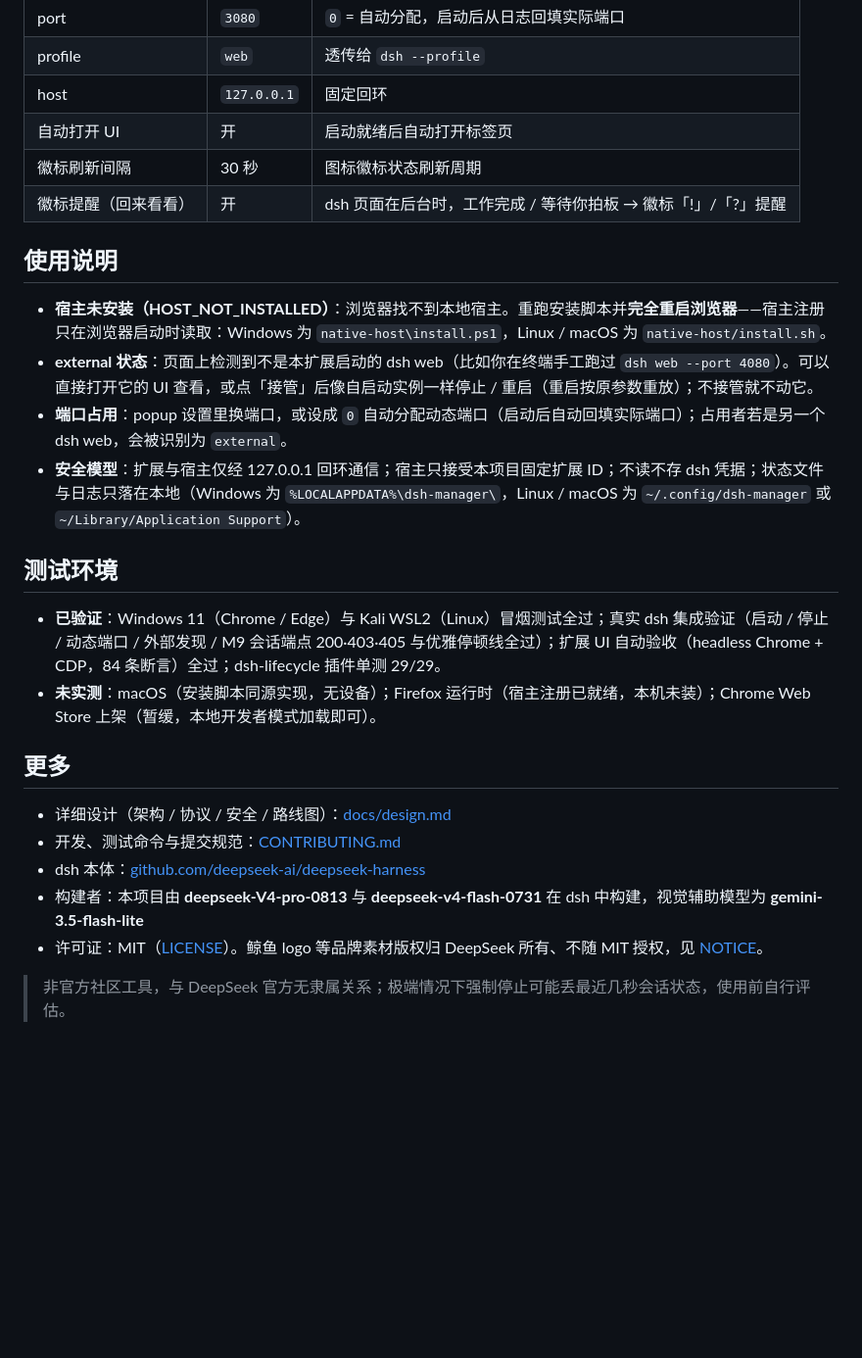
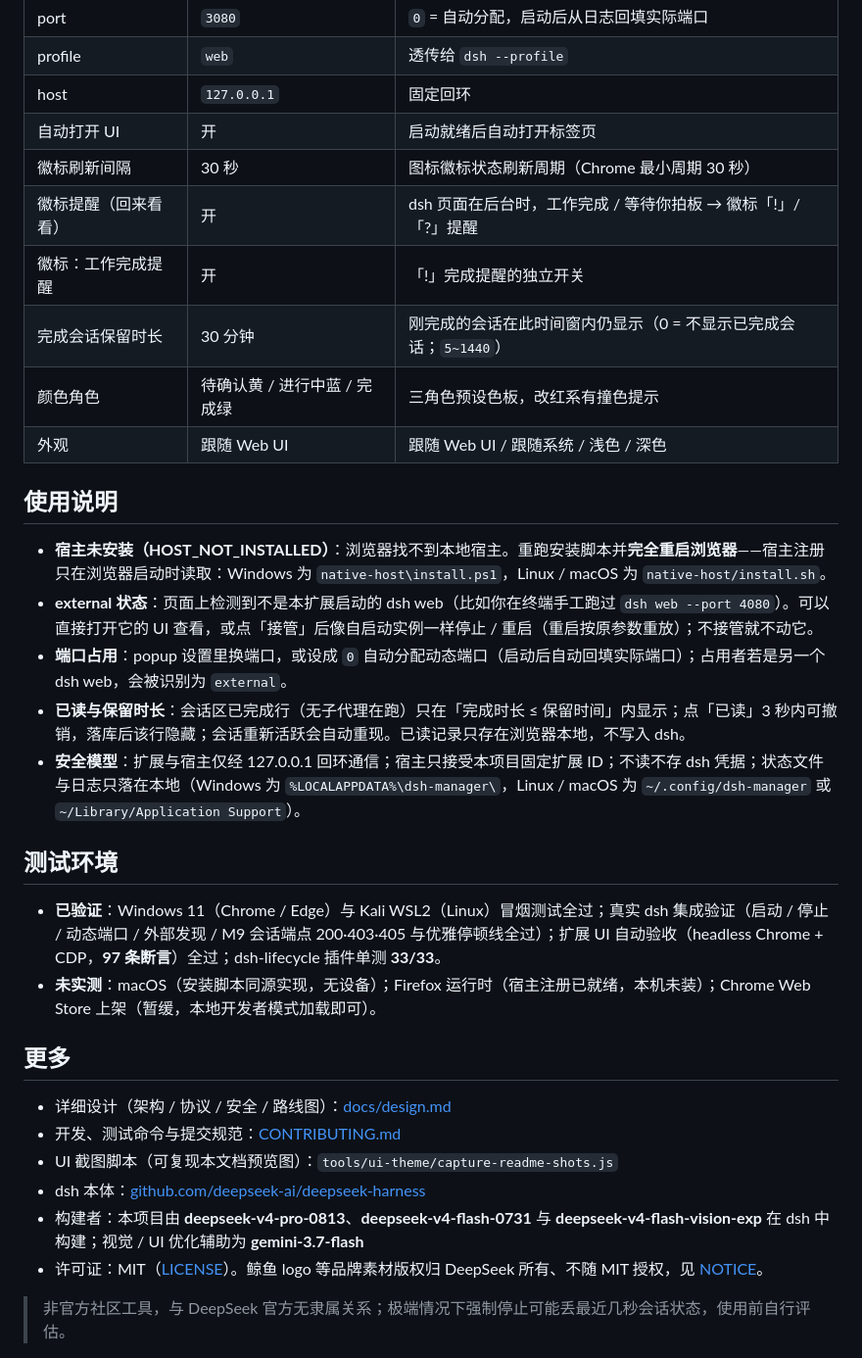
Before and after one commit to 222wcnm/dsh-manager-dev, a Markdown page: README.md, the part around one of its changes. Shown at 98% size. Drawn GitHub-style; blank space fills up the shorter version.

```diff
--- a/README.md
+++ b/README.md
@@ -71,27 +90,33 @@ popup 设置面板（保存在 `chrome.storage.local`）：
 | profile | `web` | 透传给 `dsh --profile` |
 | host | `127.0.0.1` | 固定回环 |
 | 自动打开 UI | 开 | 启动就绪后自动打开标签页 |
-| 徽标刷新间隔 | 30 秒 | 图标徽标状态刷新周期 |
+| 徽标刷新间隔 | 30 秒 | 图标徽标状态刷新周期（Chrome 最小周期 30 秒） |
 | 徽标提醒（回来看看） | 开 | dsh 页面在后台时，工作完成 / 等待你拍板 → 徽标「!」/「?」提醒 |
+| 徽标：工作完成提醒 | 开 | 「!」完成提醒的独立开关 |
+| 完成会话保留时长 | 30 分钟 | 刚完成的会话在此时间窗内仍显示（0 = 不显示已完成会话；`5~1440`） |
+| 颜色角色 | 待确认黄 / 进行中蓝 / 完成绿 | 三角色预设色板，改红系有撞色提示 |
+| 外观 | 跟随 Web UI | 跟随 Web UI / 跟随系统 / 浅色 / 深色 |
 
 ## 使用说明
 
 - **宿主未安装（HOST_NOT_INSTALLED）**：浏览器找不到本地宿主。重跑安装脚本并**完全重启浏览器**——宿主注册只在浏览器启动时读取：Windows 为 `native-host\install.ps1`，Linux / macOS 为 `native-host/install.sh`。
 - **external 状态**：页面上检测到不是本扩展启动的 dsh web（比如你在终端手工跑过 `dsh web --port 4080`）。可以直接打开它的 UI 查看，或点「接管」后像自启动实例一样停止 / 重启（重启按原参数重放）；不接管就不动它。
 - **端口占用**：popup 设置里换端口，或设成 `0` 自动分配动态端口（启动后自动回填实际端口）；占用者若是另一个 dsh web，会被识别为 `external`。
+- **已读与保留时长**：会话区已完成行（无子代理在跑）只在「完成时长 ≤ 保留时间」内显示；点「已读」3 秒内可撤销，落库后该行隐藏；会话重新活跃会自动重现。已读记录只存在浏览器本地，不写入 dsh。
 - **安全模型**：扩展与宿主仅经 127.0.0.1 回环通信；宿主只接受本项目固定扩展 ID；不读不存 dsh 凭据；状态文件与日志只落在本地（Windows 为 `%LOCALAPPDATA%\dsh-manager\`，Linux / macOS 为 `~/.config/dsh-manager` 或 `~/Library/Application Support`）。
 
 ## 测试环境
 
-- **已验证**：Windows 11（Chrome / Edge）与 Kali WSL2（Linux）冒烟测试全过；真实 dsh 集成验证（启动 / 停止 / 动态端口 / 外部发现 / M9 会话端点 200·403·405 与优雅停顿线全过）；扩展 UI 自动验收（headless Chrome + CDP，84 条断言）全过；dsh-lifecycle 插件单测 29/29。
+- **已验证**：Windows 11（Chrome / Edge）与 Kali WSL2（Linux）冒烟测试全过；真实 dsh 集成验证（启动 / 停止 / 动态端口 / 外部发现 / M9 会话端点 200·403·405 与优雅停顿线全过）；扩展 UI 自动验收（headless Chrome + CDP，**97 条断言**）全过；dsh-lifecycle 插件单测 **33/33**。
 - **未实测**：macOS（安装脚本同源实现，无设备）；Firefox 运行时（宿主注册已就绪，本机未装）；Chrome Web Store 上架（暂缓，本地开发者模式加载即可）。
 
 ## 更多
 
 - 详细设计（架构 / 协议 / 安全 / 路线图）：[docs/design.md](docs/design.md)
 - 开发、测试命令与提交规范：[CONTRIBUTING.md](CONTRIBUTING.md)
+- UI 截图脚本（可复现本文档预览图）：`tools/ui-theme/capture-readme-shots.js`
 - dsh 本体：[github.com/deepseek-ai/deepseek-harness](https://github.com/deepseek-ai/deepseek-harness)
-- 构建者：本项目由 **deepseek-V4-pro-0813** 与 **deepseek-v4-flash-0731** 在 dsh 中构建，视觉辅助模型为 **gemini-3.5-flash-lite**
+- 构建者：本项目由 **deepseek-v4-pro-0813**、**deepseek-v4-flash-0731** 与 **deepseek-v4-flash-vision-exp** 在 dsh 中构建；视觉 / UI 优化辅助为 **gemini-3.7-flash**
 - 许可证：MIT（[LICENSE](LICENSE)）。鲸鱼 logo 等品牌素材版权归 DeepSeek 所有、不随 MIT 授权，见 [NOTICE](NOTICE)。
 
 > 非官方社区工具，与 DeepSeek 官方无隶属关系；极端情况下强制停止可能丢最近几秒会话状态，使用前自行评估。
```
Also changed, not shown: other parts of README.md (+24 -5 lines), CHANGELOG.md (+1 -0 lines), tools/publish/release-changelog.md (+6 -0 lines), docs/images/popup-dashboard-dark.png (added), docs/images/popup-dashboard-light.png (added), docs/images/popup-sessions-light.png (added), docs/images/popup-settings-light.png (added), 1 other file.
